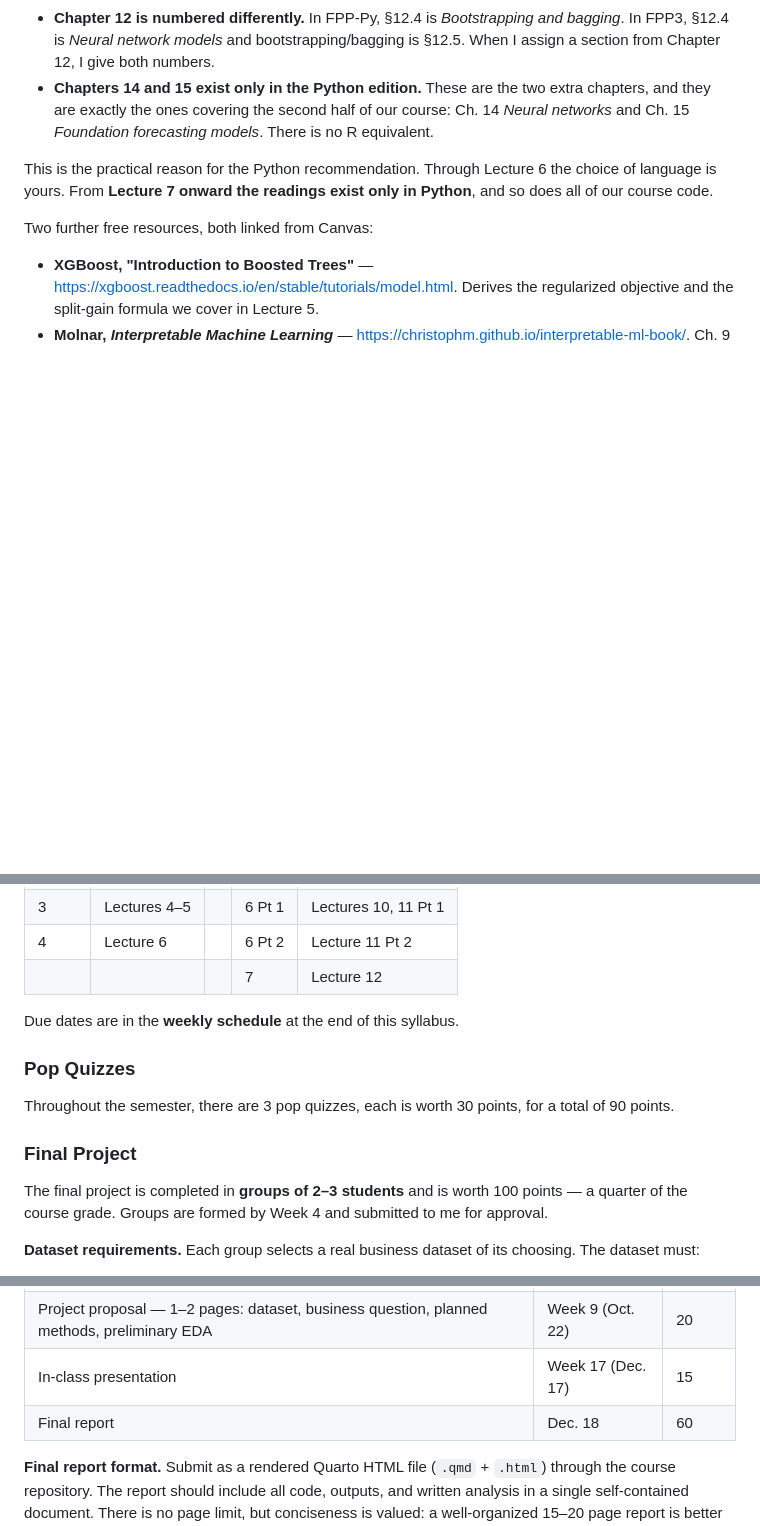
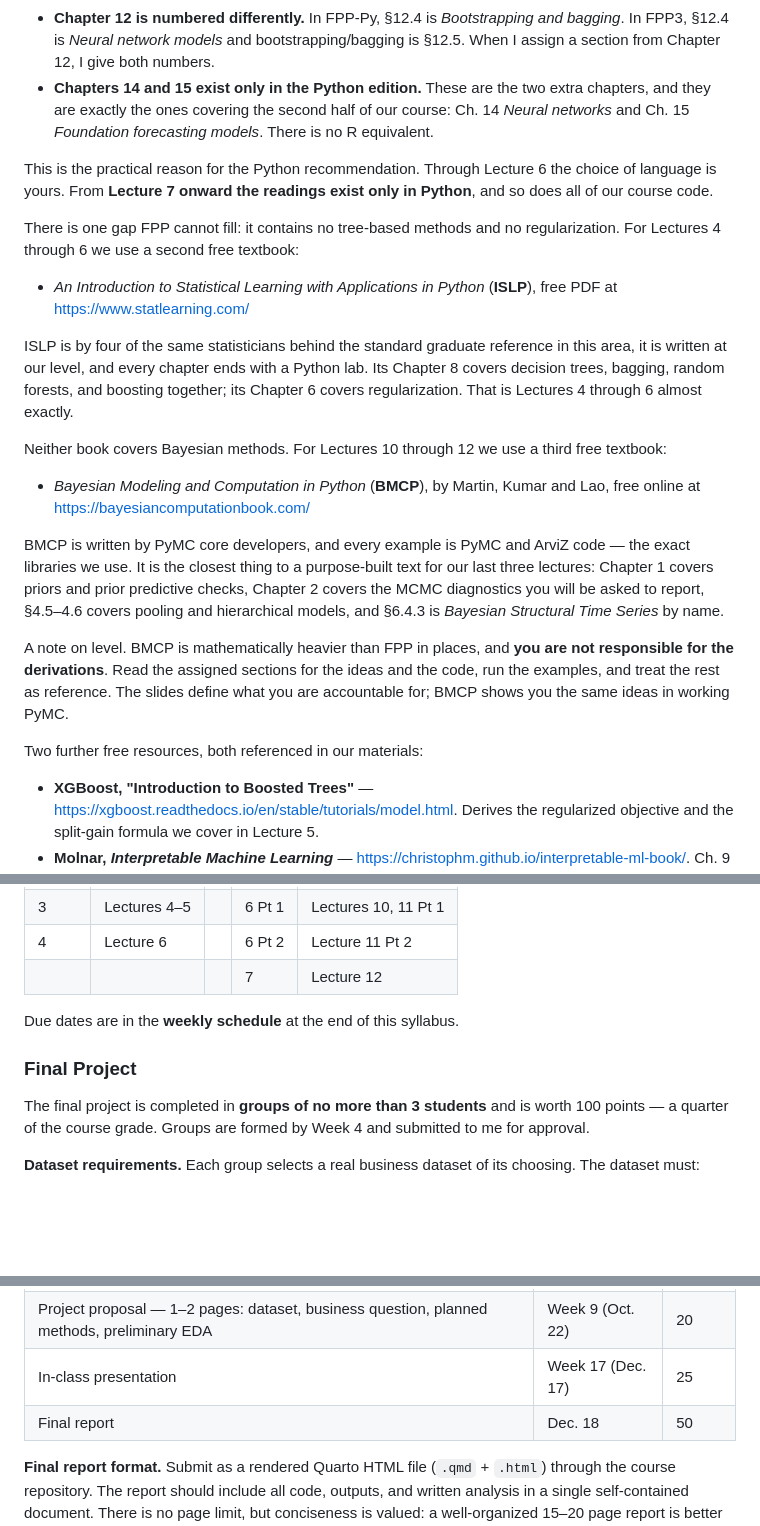
Before and after one commit to DataHurdler/Forecasting-Course, a Markdown page: ECON8310Syllabus2026Fall.md, 3 parts joined by grey strips. GitHub-like rendering; blank space fills up the shorter version.

```diff
--- a/ECON8310Syllabus2026Fall.md
+++ b/ECON8310Syllabus2026Fall.md
@@ -93,7 +79,21 @@ Two differences matter:
 
 This is the practical reason for the Python recommendation. Through Lecture 6 the choice of language is yours. From **Lecture 7 onward the readings exist only in Python**, and so does all of our course code.
 
-Two further free resources, both linked from Canvas:
+There is one gap FPP cannot fill: it contains no tree-based methods and no regularization. For Lectures 4 through 6 we use a second free textbook:
+
+- *An Introduction to Statistical Learning with Applications in Python* (**ISLP**), free PDF at [https://www.statlearning.com/](https://www.statlearning.com/)
+
+ISLP is by four of the same statisticians behind the standard graduate reference in this area, it is written at our level, and every chapter ends with a Python lab. Its Chapter 8 covers decision trees, bagging, random forests, and boosting together; its Chapter 6 covers regularization. That is Lectures 4 through 6 almost exactly.
+
+Neither book covers Bayesian methods. For Lectures 10 through 12 we use a third free textbook:
+
+- *Bayesian Modeling and Computation in Python* (**BMCP**), by Martin, Kumar and Lao, free online at [https://bayesiancomputationbook.com/](https://bayesiancomputationbook.com/)
+
+BMCP is written by PyMC core developers, and every example is PyMC and ArviZ code — the exact libraries we use. It is the closest thing to a purpose-built text for our last three lectures: Chapter 1 covers priors and prior predictive checks, Chapter 2 covers the MCMC diagnostics you will be asked to report, §4.5–4.6 covers pooling and hierarchical models, and §6.4.3 is *Bayesian Structural Time Series* by name.
+
+A note on level. BMCP is mathematically heavier than FPP in places, and **you are not responsible for the derivations**. Read the assigned sections for the ideas and the code, run the examples, and treat the rest as reference. The slides define what you are accountable for; BMCP shows you the same ideas in working PyMC.
+
+Two further free resources, both referenced in our materials:
 
 - **XGBoost, "Introduction to Boosted Trees"** — [https://xgboost.readthedocs.io/en/stable/tutorials/model.html](https://xgboost.readthedocs.io/en/stable/tutorials/model.html). Derives the regularized objective and the split-gain formula we cover in Lecture 5.
 - **Molnar, *Interpretable Machine Learning*** — [https://christophm.github.io/interpretable-ml-book/](https://christophm.github.io/interpretable-ml-book/). Ch. 9 (decision trees), Ch. 19 (partial dependence), Ch. 23 (permutation feature importance). Useful for Lectures 3 through 5.
@@ -209,11 +210,8 @@ Which lectures each assignment draws on:
 
 Due dates are in the **weekly schedule** at the end of this syllabus.
 
-### Pop Quizzes
-Throughout the semester, there are 3 pop quizzes, each is worth 30 points, for a total of 90 points.
-
 ### Final Project
-The final project is completed in **groups of 2–3 students** and is worth 100 points — a quarter of the course grade.
+The final project is completed in **groups of no more than 3 students** and is worth 100 points — a quarter of the course grade.
 Groups are formed by Week 4 and submitted to me for approval.
 
 **Dataset requirements.** Each group selects a real business dataset of its choosing. The dataset must:
@@ -233,8 +231,8 @@ Groups are formed by Week 4 and submitted to me for approval.
 |---|---|---|
 | Group formation | Week 4 (Sep. 17) | 5 |
 | Project proposal — 1–2 pages: dataset, business question, planned methods, preliminary EDA | Week 9 (Oct. 22) | 20 |
-| In-class presentation | Week 17 (Dec. 17) | 15 |
-| Final report | Dec. 18 | 60 |
+| In-class presentation | Week 17 (Dec. 17) | 25 |
+| Final report | Dec. 18 | 50 |
 
 **Final report format.** Submit as a rendered Quarto HTML file (`.qmd` + `.html`) through the course repository.
 The report should include all code, outputs, and written analysis in a single self-contained document.
```
Also changed, not shown: other parts of ECON8310Syllabus2026Fall.md (+15 -33 lines).
